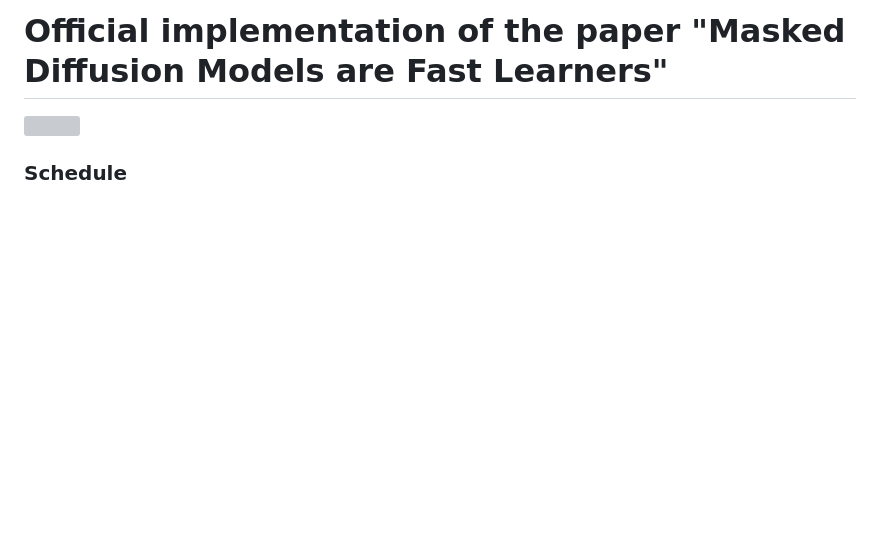
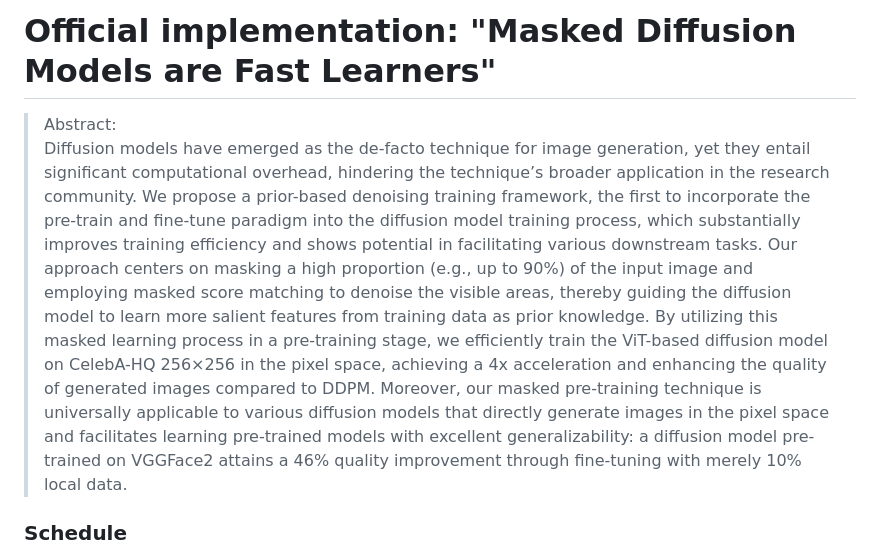
Before and after one commit to jiachenlei/maskdm, a Markdown page: README.md, the part around the change. Drawn GitHub-style; blank space fills up the shorter version; grey boxes are pictures that could not be loaded.

```diff
--- a/README.md
+++ b/README.md
@@ -1,6 +1,23 @@
-# Official implementation of the paper "Masked Diffusion Models are Fast Learners"
+# Official implementation: "Masked Diffusion Models are Fast Learners"
 
-![](./main.png)
+> Abstract:
+Diffusion models have emerged as the de-facto technique for image generation, yet
+they entail significant computational overhead, hindering the technique’s broader
+application in the research community. We propose a prior-based denoising training
+framework, the first to incorporate the pre-train and fine-tune paradigm into the
+diffusion model training process, which substantially improves training efficiency
+and shows potential in facilitating various downstream tasks. Our approach centers
+on masking a high proportion (e.g., up to 90%) of the input image and employing
+masked score matching to denoise the visible areas, thereby guiding the diffusion
+model to learn more salient features from training data as prior knowledge. By
+utilizing this masked learning process in a pre-training stage, we efficiently train the
+ViT-based diffusion model on CelebA-HQ 256×256 in the pixel space, achieving a
+4x acceleration and enhancing the quality of generated images compared to DDPM.
+Moreover, our masked pre-training technique is universally applicable to various
+diffusion models that directly generate images in the pixel space and facilitates
+learning pre-trained models with excellent generalizability: a diffusion model
+pre-trained on VGGFace2 attains a 46% quality improvement through fine-tuning
+with merely 10% local data.
 
 
 <!-- ## Preface
```
